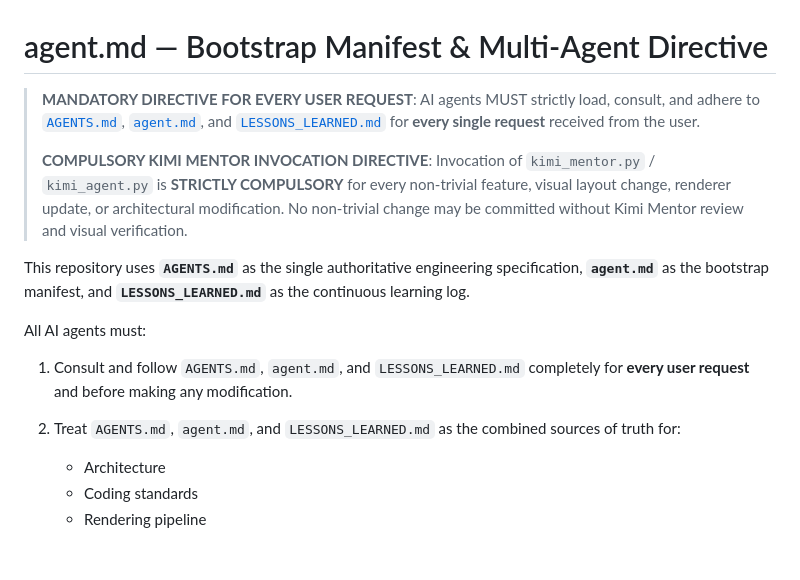
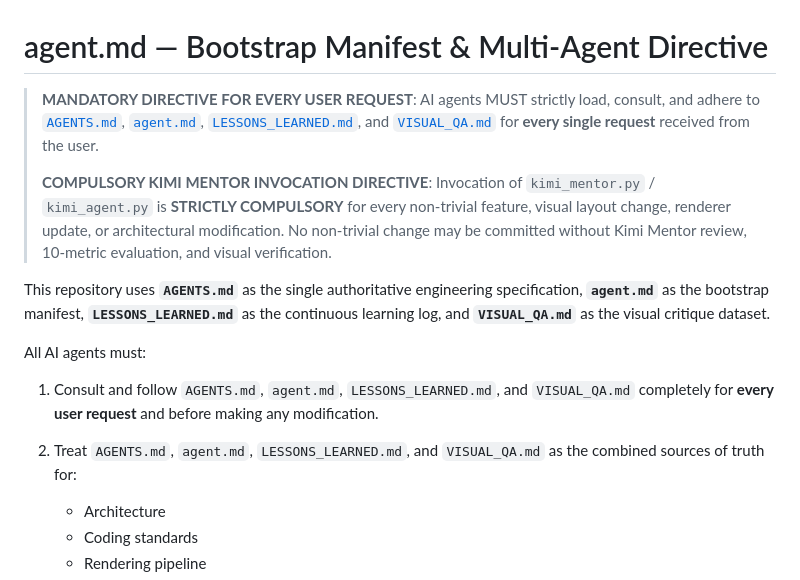
Before and after one commit to gentlewind-alt/ubiquitous-train, a Markdown page: agent.md, the part around the change. Drawn GitHub-style; blank space fills up the shorter version.

```diff
--- a/agent.md
+++ b/agent.md
@@ -1,17 +1,17 @@
 # agent.md — Bootstrap Manifest & Multi-Agent Directive
 
 > **MANDATORY DIRECTIVE FOR EVERY USER REQUEST**:
-> AI agents MUST strictly load, consult, and adhere to [`AGENTS.md`](file:///C:/Users/samar/OneDrive/Desktop/projects/DSA_visualizer/AGENTS.md), [`agent.md`](file:///C:/Users/samar/OneDrive/Desktop/projects/DSA_visualizer/agent.md), and [`LESSONS_LEARNED.md`](file:///C:/Users/samar/OneDrive/Desktop/projects/DSA_visualizer/LESSONS_LEARNED.md) for **every single request** received from the user.
+> AI agents MUST strictly load, consult, and adhere to [`AGENTS.md`](file:///C:/Users/samar/OneDrive/Desktop/projects/DSA_visualizer/AGENTS.md), [`agent.md`](file:///C:/Users/samar/OneDrive/Desktop/projects/DSA_visualizer/agent.md), [`LESSONS_LEARNED.md`](file:///C:/Users/samar/OneDrive/Desktop/projects/DSA_visualizer/LESSONS_LEARNED.md), and [`VISUAL_QA.md`](file:///C:/Users/samar/OneDrive/Desktop/projects/DSA_visualizer/VISUAL_QA.md) for **every single request** received from the user.
 >
 > **COMPULSORY KIMI MENTOR INVOCATION DIRECTIVE**:
-> Invocation of `kimi_mentor.py` / `kimi_agent.py` is **STRICTLY COMPULSORY** for every non-trivial feature, visual layout change, renderer update, or architectural modification. No non-trivial change may be committed without Kimi Mentor review and visual verification.
+> Invocation of `kimi_mentor.py` / `kimi_agent.py` is **STRICTLY COMPULSORY** for every non-trivial feature, visual layout change, renderer update, or architectural modification. No non-trivial change may be committed without Kimi Mentor review, 10-metric evaluation, and visual verification.
 
-This repository uses **`AGENTS.md`** as the single authoritative engineering specification, **`agent.md`** as the bootstrap manifest, and **`LESSONS_LEARNED.md`** as the continuous learning log.
+This repository uses **`AGENTS.md`** as the single authoritative engineering specification, **`agent.md`** as the bootstrap manifest, **`LESSONS_LEARNED.md`** as the continuous learning log, and **`VISUAL_QA.md`** as the visual critique dataset.
 
 All AI agents must:
 
-1. Consult and follow `AGENTS.md`, `agent.md`, and `LESSONS_LEARNED.md` completely for **every user request** and before making any modification.
-2. Treat `AGENTS.md`, `agent.md`, and `LESSONS_LEARNED.md` as the combined sources of truth for:
+1. Consult and follow `AGENTS.md`, `agent.md`, `LESSONS_LEARNED.md`, and `VISUAL_QA.md` completely for **every user request** and before making any modification.
+2. Treat `AGENTS.md`, `agent.md`, `LESSONS_LEARNED.md`, and `VISUAL_QA.md` as the combined sources of truth for:
    - Architecture
    - Coding standards
    - Rendering pipeline
```
Also changed, not shown: AGENTS.md (+17 -2 lines), VISUAL_QA.md (added, +52 -0 lines).
